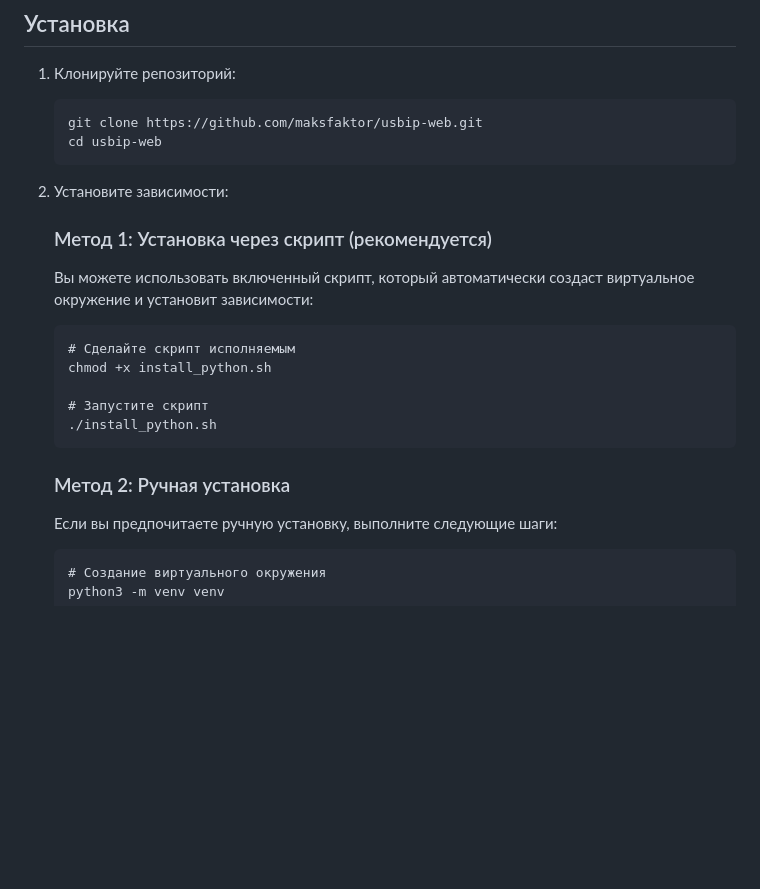
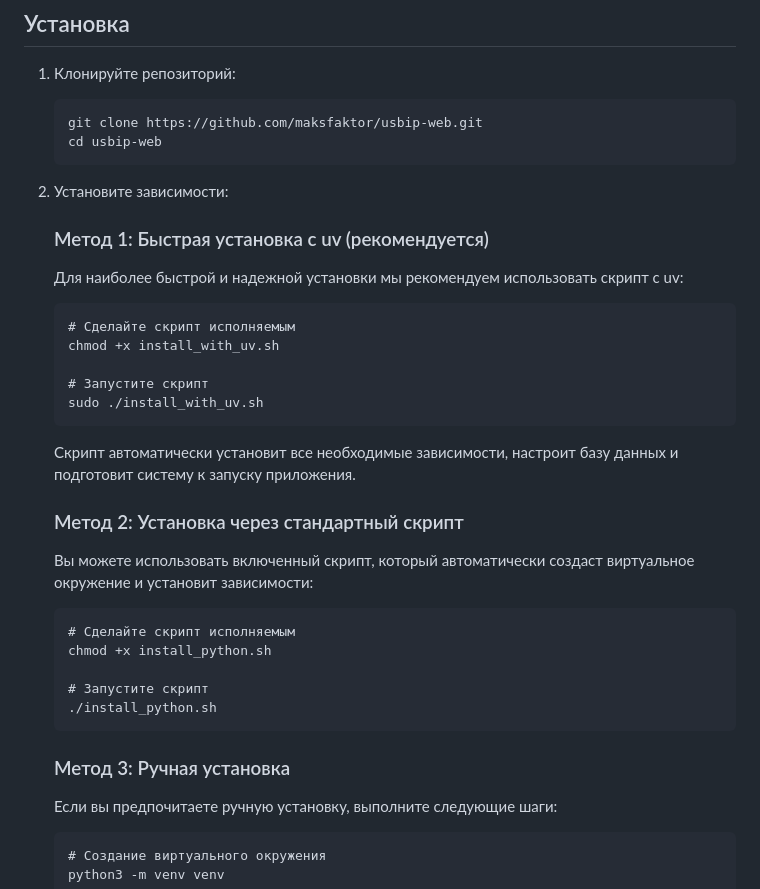
Before and after one commit to maksfaktor/usbip-web, a Markdown page: README.md, the part around the change. Rendered like a GitHub page; blank space fills up the shorter version.

Commit message:
Improve installation process using uv package manager for faster setup
Adds install_with_uv.sh, updates README.md to include uv installation instructions and creates uv.lock.

Replit-Commit-Author: Agent
Replit-Commit-Session-Id: 9e34b9be-03c2-4f4c-8408-ad253c365f70
Replit-Commit-Screenshot-Url: https://storage.googleapis.com/screenshot-production-us-central1/3913cd2f-3667-4efe-8dec-14b05e58754b/5006687f-ef92-4b93-9d43-32a8a9be0509.jpg

````diff
--- a/README.md
+++ b/README.md
@@ -77,7 +77,19 @@ sudo -u postgres psql -c "GRANT ALL PRIVILEGES ON DATABASE usbip_db TO usbip_use
 
 2. Установите зависимости:
 
-   ### Метод 1: Установка через скрипт (рекомендуется)
+   ### Метод 1: Быстрая установка с uv (рекомендуется)
+   Для наиболее быстрой и надежной установки мы рекомендуем использовать скрипт с uv:
+   ```
+   # Сделайте скрипт исполняемым
+   chmod +x install_with_uv.sh
+
+   # Запустите скрипт
+   sudo ./install_with_uv.sh
+   ```
+
+   Скрипт автоматически установит все необходимые зависимости, настроит базу данных и подготовит систему к запуску приложения.
+
+   ### Метод 2: Установка через стандартный скрипт
    Вы можете использовать включенный скрипт, который автоматически создаст виртуальное окружение и установит зависимости:
    ```
    # Сделайте скрипт исполняемым
@@ -87,7 +99,7 @@ sudo -u postgres psql -c "GRANT ALL PRIVILEGES ON DATABASE usbip_db TO usbip_use
    ./install_python.sh
    ```
 
-   ### Метод 2: Ручная установка
+   ### Метод 3: Ручная установка
    Если вы предпочитаете ручную установку, выполните следующие шаги:
    ```
    # Создание виртуального окружения
````
